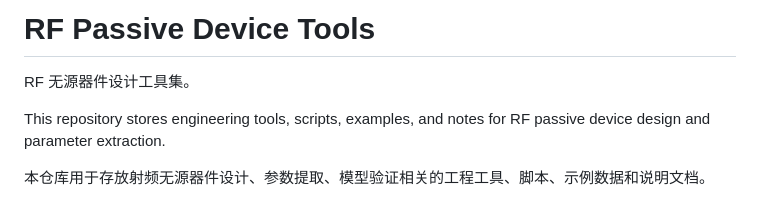
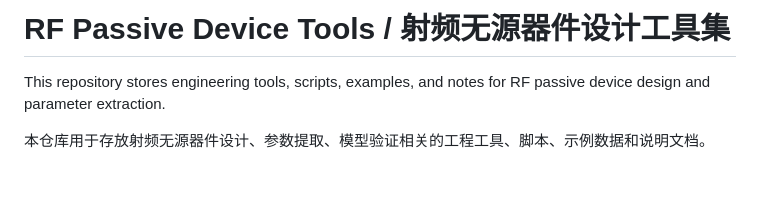
Before and after one commit to eiyaEya/rf-passive-device-tools, a Markdown page: README.md, the part around the change. GitHub-like rendering; blank space fills up the shorter version.

```diff
--- a/README.md
+++ b/README.md
@@ -1,6 +1,4 @@
-# RF Passive Device Tools
-
-RF 无源器件设计工具集。
+# RF Passive Device Tools / 射频无源器件设计工具集
 
 This repository stores engineering tools, scripts, examples, and notes for RF passive device design and parameter extraction.
 
```
